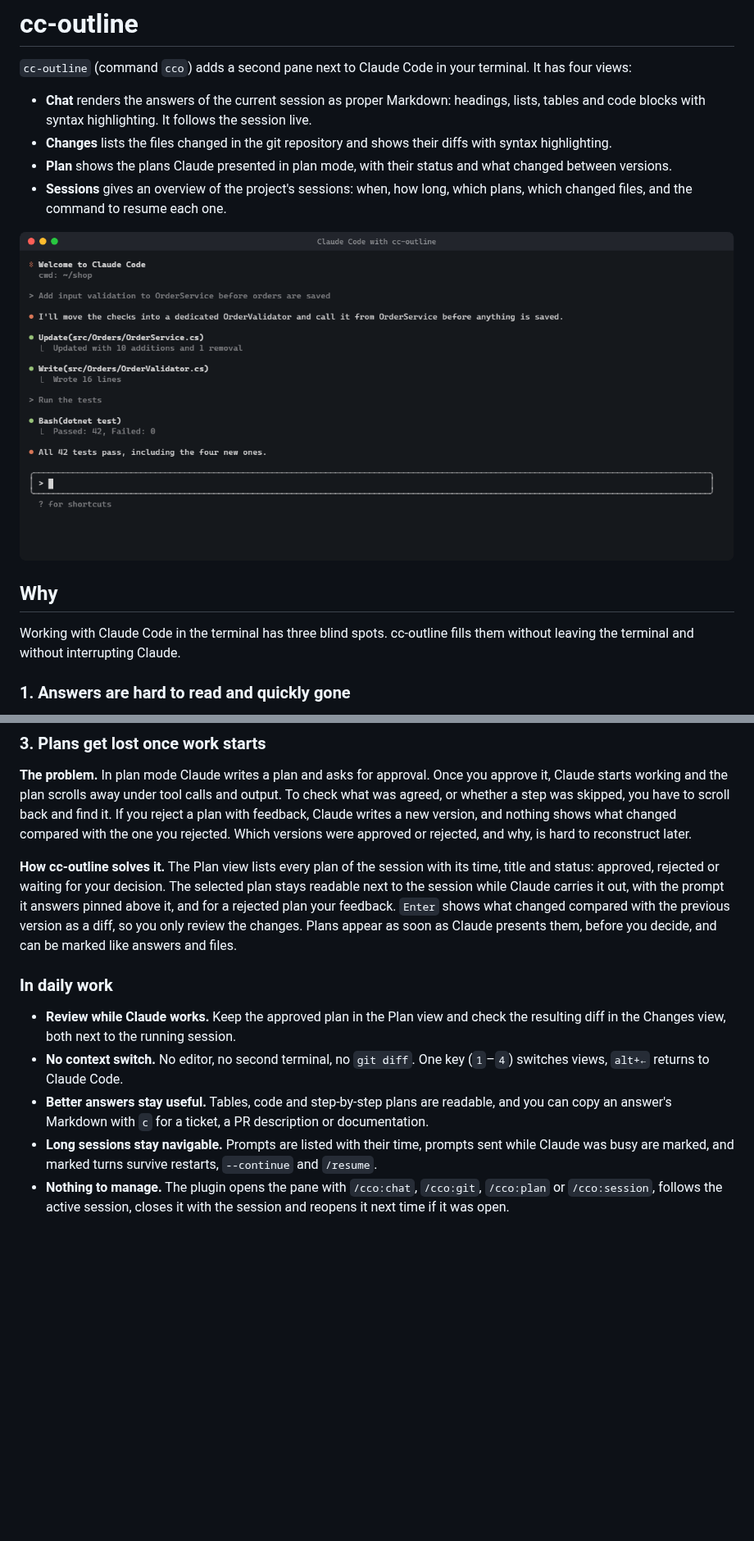
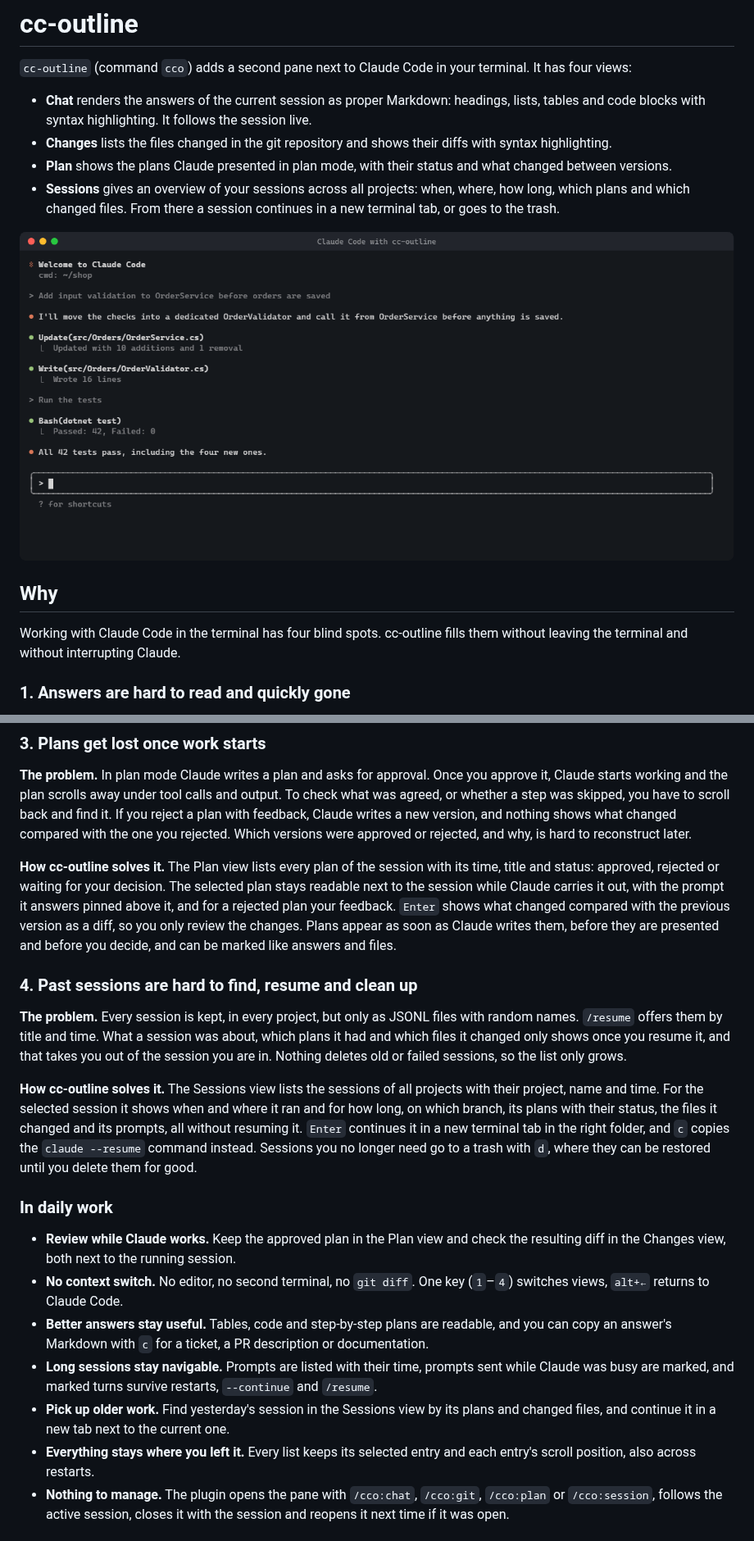
Before and after one commit to hopp1395/cc-outline, a Markdown page: README.md, 2 parts joined by grey strips. Shown at 82% size. Drawn GitHub-style; pictures changed too: docs/demo.gif; blank space fills up the shorter version.

```diff
--- a/README.md
+++ b/README.md
@@ -5,5 +5,5 @@
 - **Chat** renders the answers of the current session as proper Markdown: headings, lists, tables and code blocks with syntax highlighting. It follows the session live.
 - **Changes** lists the files changed in the git repository and shows their diffs with syntax highlighting.
 - **Plan** shows the plans Claude presented in plan mode, with their status and what changed between versions.
-- **Sessions** gives an overview of the project's sessions: when, how long, which plans, which changed files, and the command to resume each one.
+- **Sessions** gives an overview of your sessions across all projects: when, where, how long, which plans and which changed files. From there a session continues in a new terminal tab, or goes to the trash.
 
@@ -11,7 +11,7 @@
 
 ## Why
 
-Working with Claude Code in the terminal has three blind spots. cc-outline fills them without leaving the terminal and without interrupting Claude.
+Working with Claude Code in the terminal has four blind spots. cc-outline fills them without leaving the terminal and without interrupting Claude.
 
 ### 1. Answers are hard to read and quickly gone
 
@@ -29,7 +29,13 @@ Working with Claude Code in the terminal has three blind spots. cc-outline fills
 
 **The problem.** In plan mode Claude writes a plan and asks for approval. Once you approve it, Claude starts working and the plan scrolls away under tool calls and output. To check what was agreed, or whether a step was skipped, you have to scroll back and find it. If you reject a plan with feedback, Claude writes a new version, and nothing shows what changed compared with the one you rejected. Which versions were approved or rejected, and why, is hard to reconstruct later.
 
-**How cc-outline solves it.** The Plan view lists every plan of the session with its time, title and status: approved, rejected or waiting for your decision. The selected plan stays readable next to the session while Claude carries it out, with the prompt it answers pinned above it, and for a rejected plan your feedback. `Enter` shows what changed compared with the previous version as a diff, so you only review the changes. Plans appear as soon as Claude presents them, before you decide, and can be marked like answers and files.
+**How cc-outline solves it.** The Plan view lists every plan of the session with its time, title and status: approved, rejected or waiting for your decision. The selected plan stays readable next to the session while Claude carries it out, with the prompt it answers pinned above it, and for a rejected plan your feedback. `Enter` shows what changed compared with the previous version as a diff, so you only review the changes. Plans appear as soon as Claude writes them, before they are presented and before you decide, and can be marked like answers and files.
+
+### 4. Past sessions are hard to find, resume and clean up
+
+**The problem.** Every session is kept, in every project, but only as JSONL files with random names. `/resume` offers them by title and time. What a session was about, which plans it had and which files it changed only shows once you resume it, and that takes you out of the session you are in. Nothing deletes old or failed sessions, so the list only grows.
+
+**How cc-outline solves it.** The Sessions view lists the sessions of all projects with their project, name and time. For the selected session it shows when and where it ran and for how long, on which branch, its plans with their status, the files it changed and its prompts, all without resuming it. `Enter` continues it in a new terminal tab in the right folder, and `c` copies the `claude --resume` command instead. Sessions you no longer need go to a trash with `d`, where they can be restored until you delete them for good.
 
 ### In daily work
 
@@ -37,6 +43,8 @@ Working with Claude Code in the terminal has three blind spots. cc-outline fills
 - **No context switch.** No editor, no second terminal, no `git diff`. One key (`1`–`4`) switches views, `alt+←` returns to Claude Code.
 - **Better answers stay useful.** Tables, code and step-by-step plans are readable, and you can copy an answer's Markdown with `c` for a ticket, a PR description or documentation.
 - **Long sessions stay navigable.** Prompts are listed with their time, prompts sent while Claude was busy are marked, and marked turns survive restarts, `--continue` and `/resume`.
+- **Pick up older work.** Find yesterday's session in the Sessions view by its plans and changed files, and continue it in a new tab next to the current one.
+- **Everything stays where you left it.** Every list keeps its selected entry and each entry's scroll position, also across restarts.
 - **Nothing to manage.** The plugin opens the pane with `/cco:chat`, `/cco:git`, `/cco:plan` or `/cco:session`, follows the active session, closes it with the session and reopens it next time if it was open.
 
 ## Installation
```
Also changed, not shown: other parts of README.md (+5 -3 lines), 6 other files.
